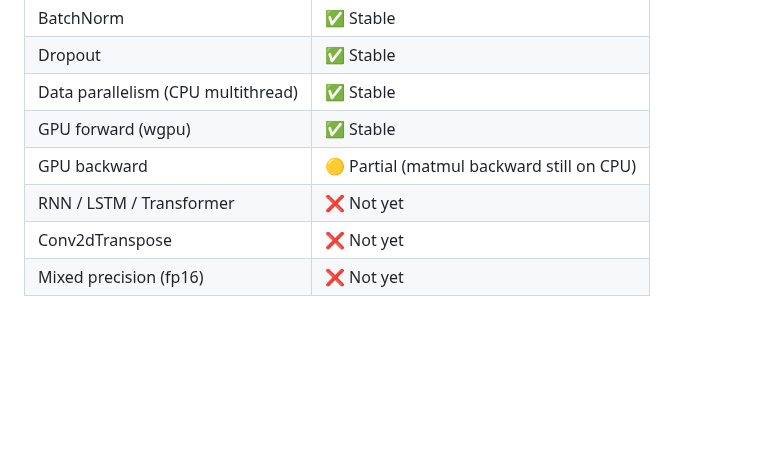
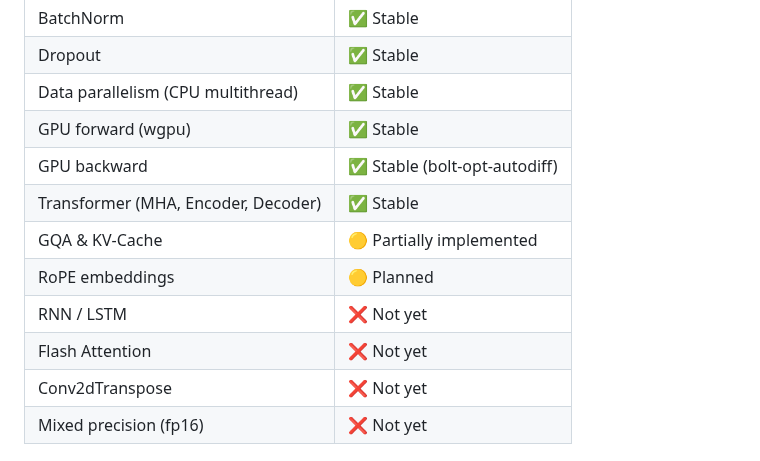
Before and after one commit to CHECKUPAUTO/scirust, a Markdown page: README.md, the part around the change. GitHub-like rendering; blank space fills up the shorter version.

Commit message:
docs: update Status table — GPU backward ✅, Transformer ✅, fix outdated badges

```diff
--- a/README.md
+++ b/README.md
@@ -111,8 +111,12 @@ examples/        Quickstart, MNIST training, GPU benchmark
 | Dropout | ✅ Stable |
 | Data parallelism (CPU multithread) | ✅ Stable |
 | GPU forward (wgpu) | ✅ Stable |
-| GPU backward | 🟡 Partial (matmul backward still on CPU) |
-| RNN / LSTM / Transformer | ❌ Not yet |
+| GPU backward | ✅ Stable (bolt-opt-autodiff) |
+| Transformer (MHA, Encoder, Decoder) | ✅ Stable |
+| GQA & KV-Cache | 🟡 Partially implemented |
+| RoPE embeddings | 🟡 Planned |
+| RNN / LSTM | ❌ Not yet |
+| Flash Attention | ❌ Not yet |
 | Conv2dTranspose | ❌ Not yet |
 | Mixed precision (fp16) | ❌ Not yet |
 
```
